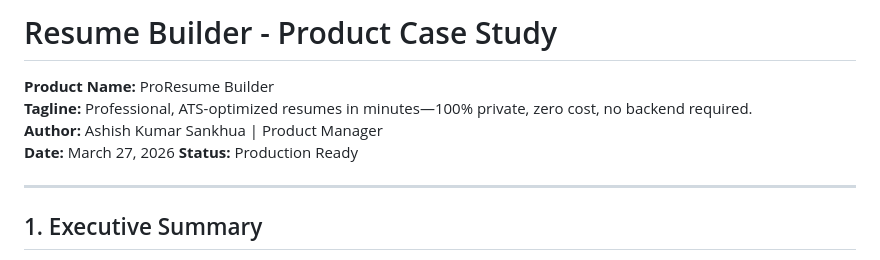
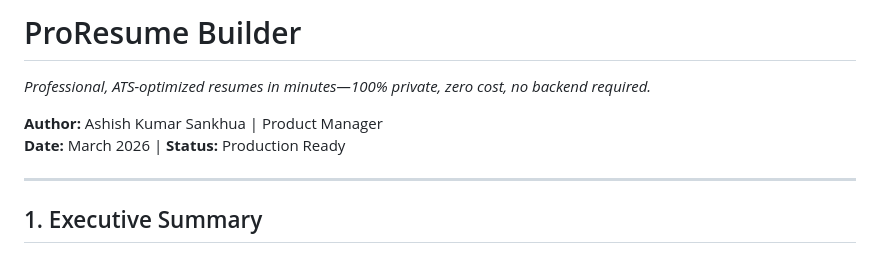
Before and after one commit to asankhua/resume-builder, a Markdown page: case-study.md, the part around the change. Drawn GitHub-style.

Commit message:
docs: Update case study header format to match professional style

```diff
--- a/case-study.md
+++ b/case-study.md
@@ -1,10 +1,8 @@
-# Resume Builder - Product Case Study
+# ProResume Builder
+*Professional, ATS-optimized resumes in minutes—100% private, zero cost, no backend required.*
 
-**Product Name:** ProResume Builder
-**Tagline:** Professional, ATS-optimized resumes in minutes—100% private, zero cost, no backend required.
 **Author:** Ashish Kumar Sankhua | Product Manager
-**Date:** March 27, 2026
-**Status:** Production Ready
+**Date:** March 2026 | **Status:** Production Ready
 
 
 ---
```
